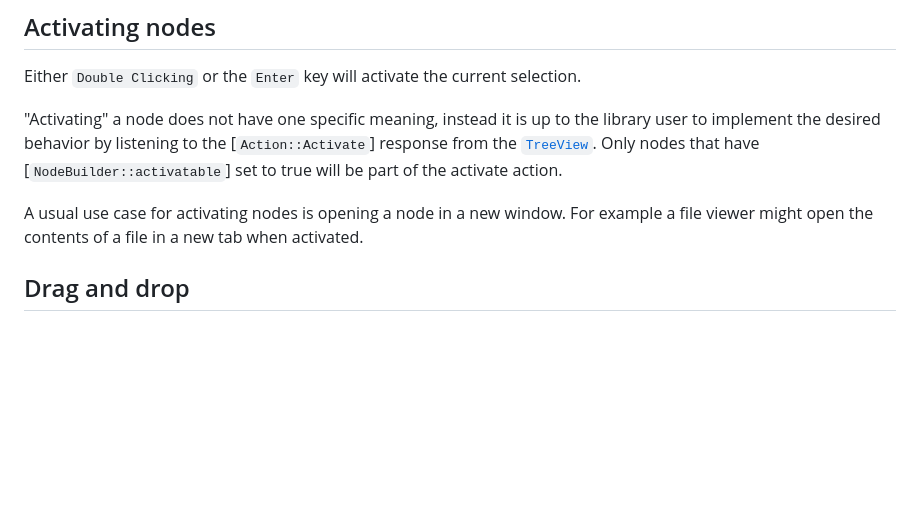
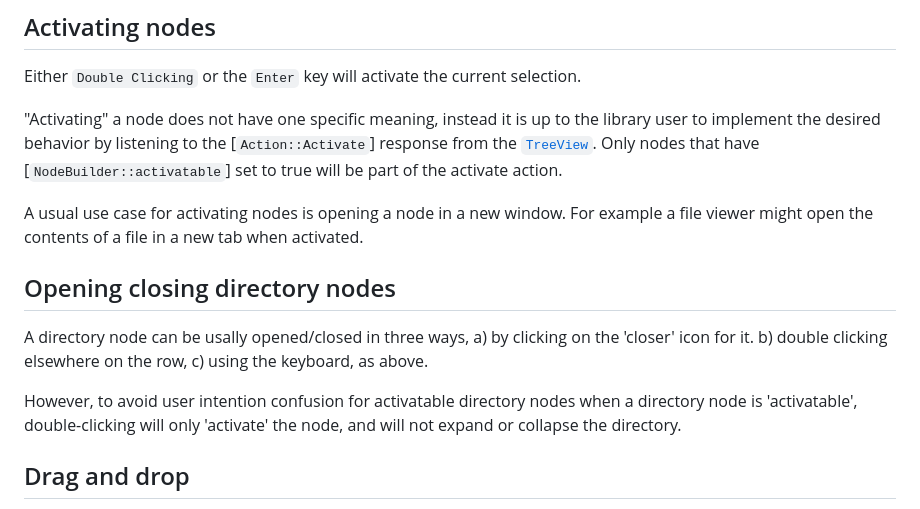
Before and after one commit to LennysLounge/egui_ltreeview, a Markdown page: src/doc/doc.md, the part around the change. Rendered like a GitHub page; blank space fills up the shorter version.

Commit message:
Add a section to the documentation regarding opening closing nodes.

```diff
--- a/src/doc/doc.md
+++ b/src/doc/doc.md
@@ -44,6 +44,12 @@ Either `Double Clicking` or the `Enter` key will activate the current selection.
 "Activating" a node does not have one specific meaning, instead it is up to the library user to implement the desired behavior by listening to the [`Action::Activate`] response from the [`TreeView`](`TreeView::show`). Only nodes that have [`NodeBuilder::activatable`] set to true will be part of the activate action.
 
 A usual use case for activating nodes is opening a node in a new window. For example a file viewer might open the contents of a file in a new tab when activated.
+
+## Opening closing directory nodes
+
+A directory node can be usally opened/closed in three ways, a) by clicking on the 'closer' icon for it. b) double clicking elsewhere on the row, c) using the keyboard, as above.
+
+However, to avoid user intention confusion for activatable directory nodes when a directory node is 'activatable', double-clicking will only 'activate' the node, and will not expand or collapse the directory.
 
 ## Drag and drop
 If drag and drop is enabled in the [`TreeViewSettings::allow_drag_and_drop`], the tree view has support for implementing drag and drop in your data structure.
```
